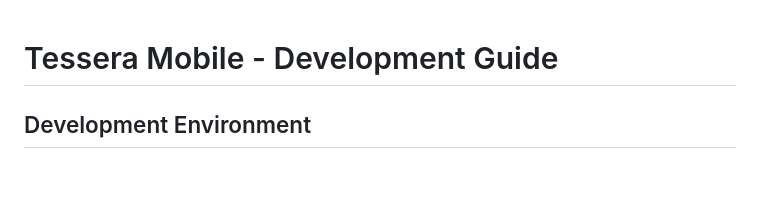
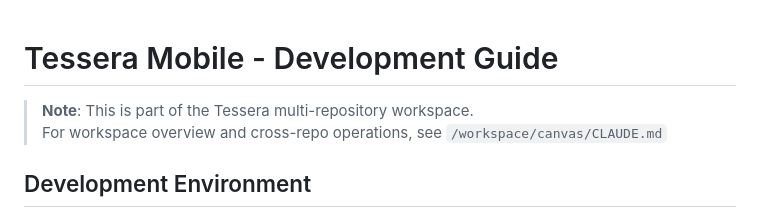
Before and after one commit to paulgid/tessera-mobile, a Markdown page: CLAUDE.md, the part around the change. Drawn GitHub-style; blank space fills up the shorter version.

Commit message:
Add workspace integration and multi-repo support
- Add reference to workspace CLAUDE.md
- Integrate with multi-repository workspace structure
- Support cross-repo context sharing for Claude Code

```diff
--- a/CLAUDE.md
+++ b/CLAUDE.md
@@ -1,4 +1,7 @@
 # Tessera Mobile - Development Guide
+
+> **Note**: This is part of the Tessera multi-repository workspace.
+> For workspace overview and cross-repo operations, see `/workspace/canvas/CLAUDE.md`
 
 ## Development Environment
 
```
